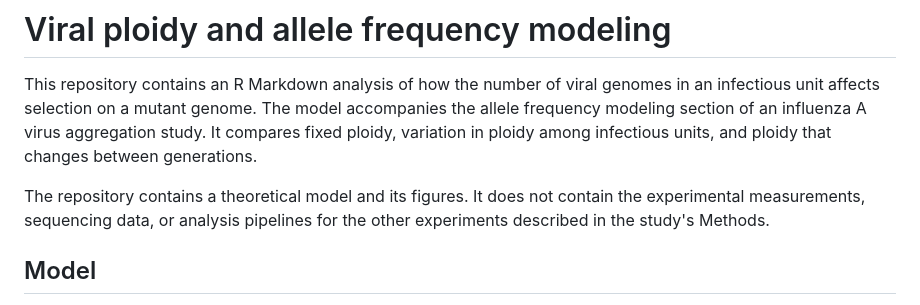
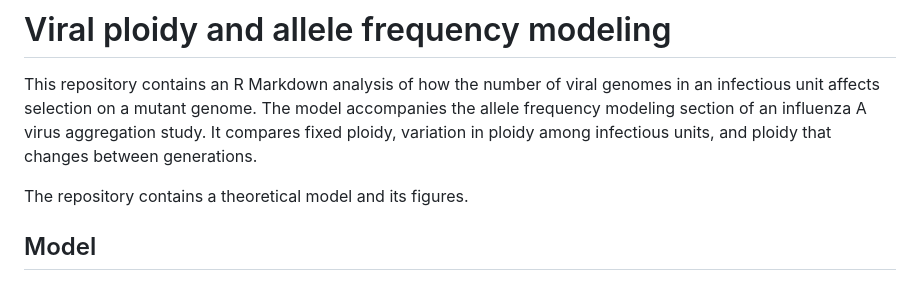
Before and after one commit to tivanovic/Ivanovic-lab-analysis-codes, a Markdown page: Ploidy_modeling/README.md, the part around the change. Drawn GitHub-style.

```diff
--- a/Ploidy_modeling/README.md
+++ b/Ploidy_modeling/README.md
@@ -2,7 +2,7 @@
 
 This repository contains an R Markdown analysis of how the number of viral genomes in an infectious unit affects selection on a mutant genome. The model accompanies the allele frequency modeling section of an influenza A virus aggregation study. It compares fixed ploidy, variation in ploidy among infectious units, and ploidy that changes between generations.
 
-The repository contains a theoretical model and its figures. It does not contain the experimental measurements, sequencing data, or analysis pipelines for the other experiments described in the study's Methods.
+The repository contains a theoretical model and its figures.
 
 ## Model
 
```
